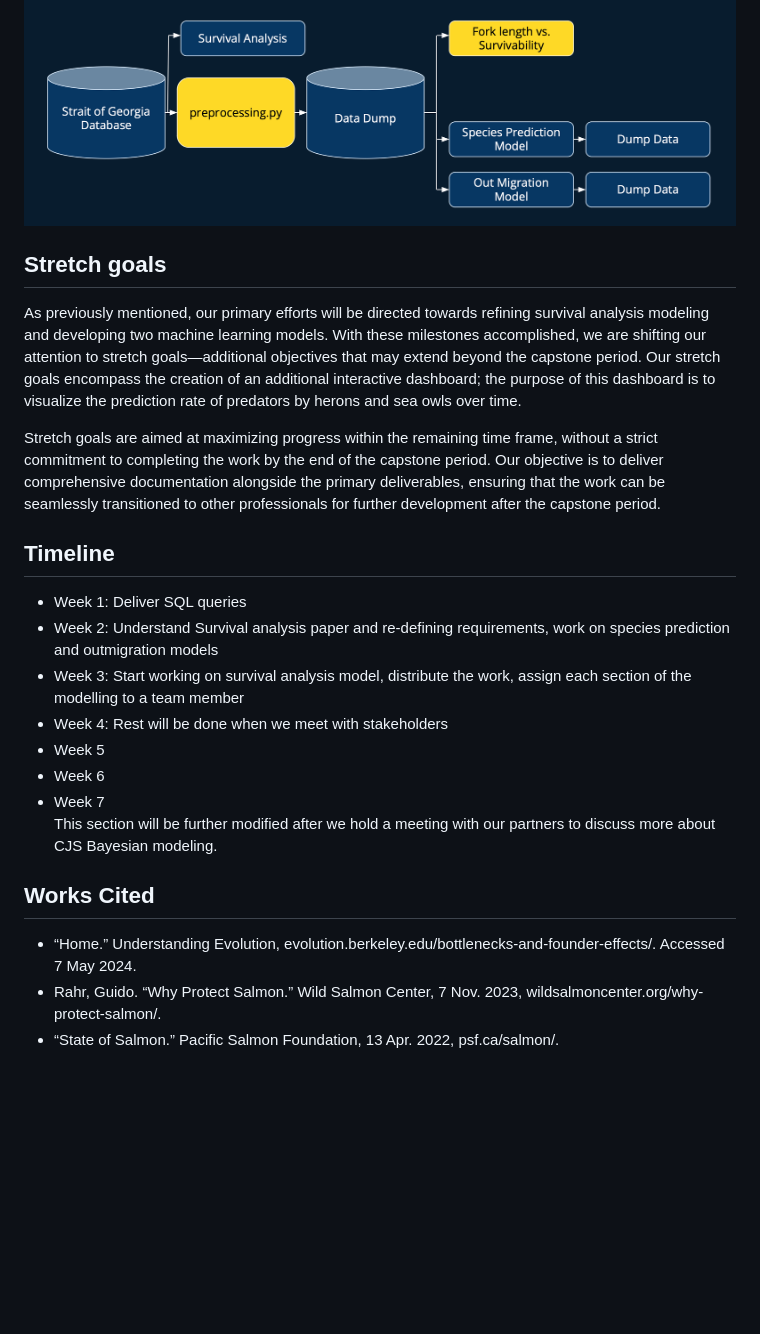
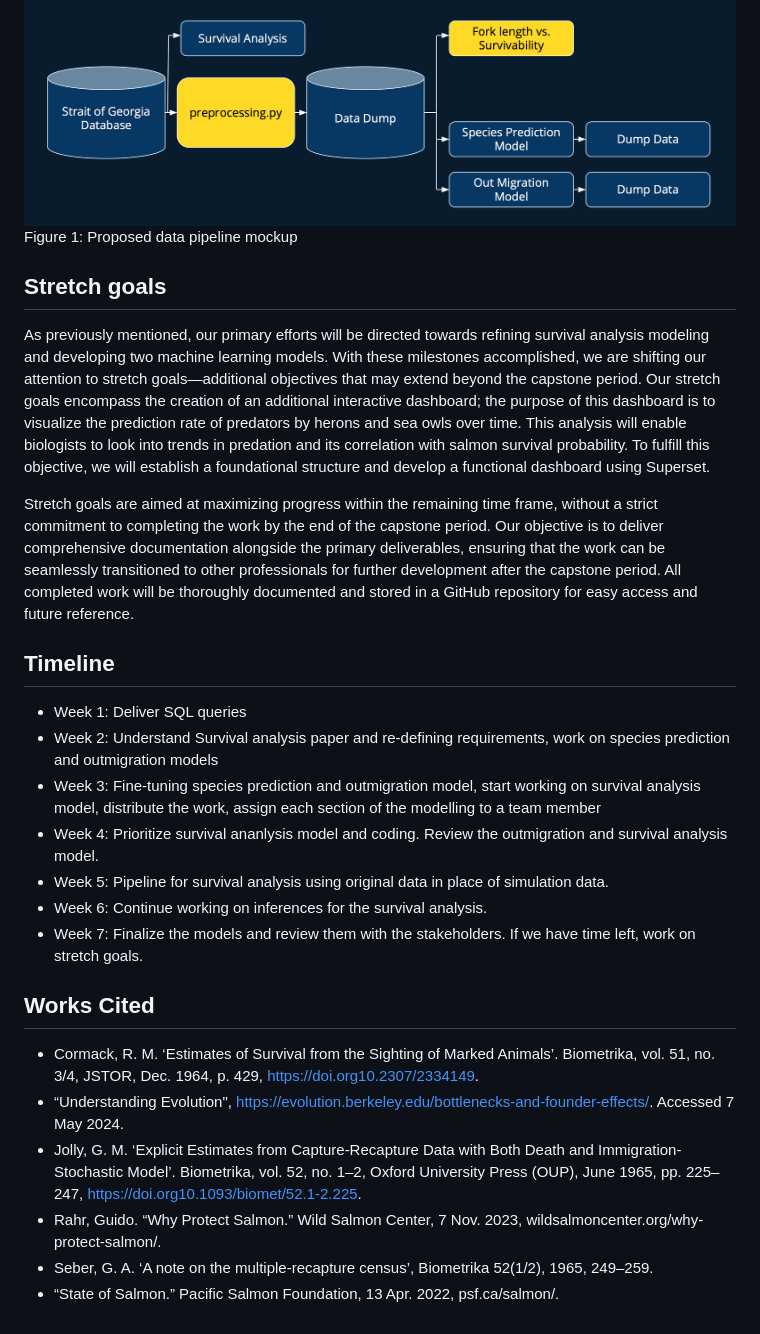
Before and after one commit to riyaeliza123/MDS-Capstone-2024---PSF, a Markdown page: documentation/proposal.md, the part around the change printed below. Drawn GitHub-style; blank space fills up the shorter version.

Commit message:
Final proposal

```diff
--- a/documentation/proposal.md
+++ b/documentation/proposal.md
@@ -32,23 +30,26 @@ To ensure the continual updating of dashboards and models, it is important to es
 The implementation of the pipeline will follow the ETL (Extract, Transform, Load) principle. This involves extracting data from the Strait of Georgia Database, performing transformation operations using a Python script, and subsequently loading the processed data into cleaned tables within the same database. The models and dashboards will then retrieve information from these tables. The pipeline's operational flow is outlined in the following diagram:
 
 ![Pipeline](img/pipeline.png)
+Figure 1: Proposed data pipeline mockup
 
 ## Stretch goals
-As previously mentioned, our primary efforts will be directed towards refining survival analysis modeling and developing two machine learning models. With these milestones accomplished, we are shifting our attention to stretch goals—additional objectives that may extend beyond the capstone period. Our stretch goals encompass the creation of an additional interactive dashboard; the purpose of this dashboard is to visualize the prediction rate of predators by herons and sea owls over time.
+As previously mentioned, our primary efforts will be directed towards refining survival analysis modeling and developing two machine learning models. With these milestones accomplished, we are shifting our attention to stretch goals—additional objectives that may extend beyond the capstone period. Our stretch goals encompass the creation of an additional interactive dashboard; the purpose of this dashboard is to visualize the prediction rate of predators by herons and sea owls over time. This analysis will enable biologists to look into trends in predation and its correlation with salmon survival probability. To fulfill this objective, we will establish a foundational structure and develop a functional dashboard using Superset.
 
-Stretch goals are aimed at maximizing progress within the remaining time frame, without a strict commitment to completing the work by the end of the capstone period. Our objective is to deliver comprehensive documentation alongside the primary deliverables, ensuring that the work can be seamlessly transitioned to other professionals for further development after the capstone period.
+Stretch goals are aimed at maximizing progress within the remaining time frame, without a strict commitment to completing the work by the end of the capstone period. Our objective is to deliver comprehensive documentation alongside the primary deliverables, ensuring that the work can be seamlessly transitioned to other professionals for further development after the capstone period. All completed work will be thoroughly documented and stored in a GitHub repository for easy access and future reference.
 
 ## Timeline
-- Week 1: Deliver SQL queries
-- Week 2: Understand Survival analysis paper and re-defining requirements, work on species prediction and outmigration models
-- Week 3: Start working on survival analysis model, distribute the work, assign each section of the modelling to a team member
-- Week 4: Rest will be done when we meet with stakeholders
-- Week 5
-- Week 6
-- Week 7
-<br>This section will be further modified after we hold a meeting with our partners to discuss more about CJS Bayesian modeling.
+- Week 1: Deliver SQL queries <br>
+- Week 2: Understand Survival analysis paper and re-defining requirements, work on species prediction and outmigration models <br>
+- Week 3: Fine-tuning species prediction and outmigration model, start working on survival analysis model, distribute the work, assign each section of the modelling to a team member <br>
+- Week 4: Prioritize survival ananlysis model and coding. Review the outmigration and survival analysis model. <br>
+- Week 5: Pipeline for survival analysis using original data in place of simulation data. <br>
+- Week 6: Continue working on inferences for the survival analysis. <br>
+- Week 7: Finalize the models and review them with the stakeholders. If we have time left, work on stretch goals.<br>
 
 ## Works Cited
-- “Home.” Understanding Evolution, evolution.berkeley.edu/bottlenecks-and-founder-effects/. Accessed 7 May 2024.
+- Cormack, R. M. ‘Estimates of Survival from the Sighting of Marked Animals’. Biometrika, vol. 51, no. 3/4, JSTOR, Dec. 1964, p. 429, https://doi.org10.2307/2334149.
+- “Understanding Evolution", https://evolution.berkeley.edu/bottlenecks-and-founder-effects/. Accessed 7 May 2024.
+- Jolly, G. M. ‘Explicit Estimates from Capture-Recapture Data with Both Death and Immigration-Stochastic Model’. Biometrika, vol. 52, no. 1–2, Oxford University Press (OUP), June 1965, pp. 225–247, https://doi.org10.1093/biomet/52.1-2.225.
 - Rahr, Guido. “Why Protect Salmon.” Wild Salmon Center, 7 Nov. 2023, wildsalmoncenter.org/why-protect-salmon/.
+- Seber, G. A. ‘A note on the multiple-recapture census’, Biometrika 52(1/2), 1965, 249–259.
 - “State of Salmon.” Pacific Salmon Foundation, 13 Apr. 2022, psf.ca/salmon/.
```
Also changed, not shown: other parts of documentation/proposal.md (+10 -12 lines).
